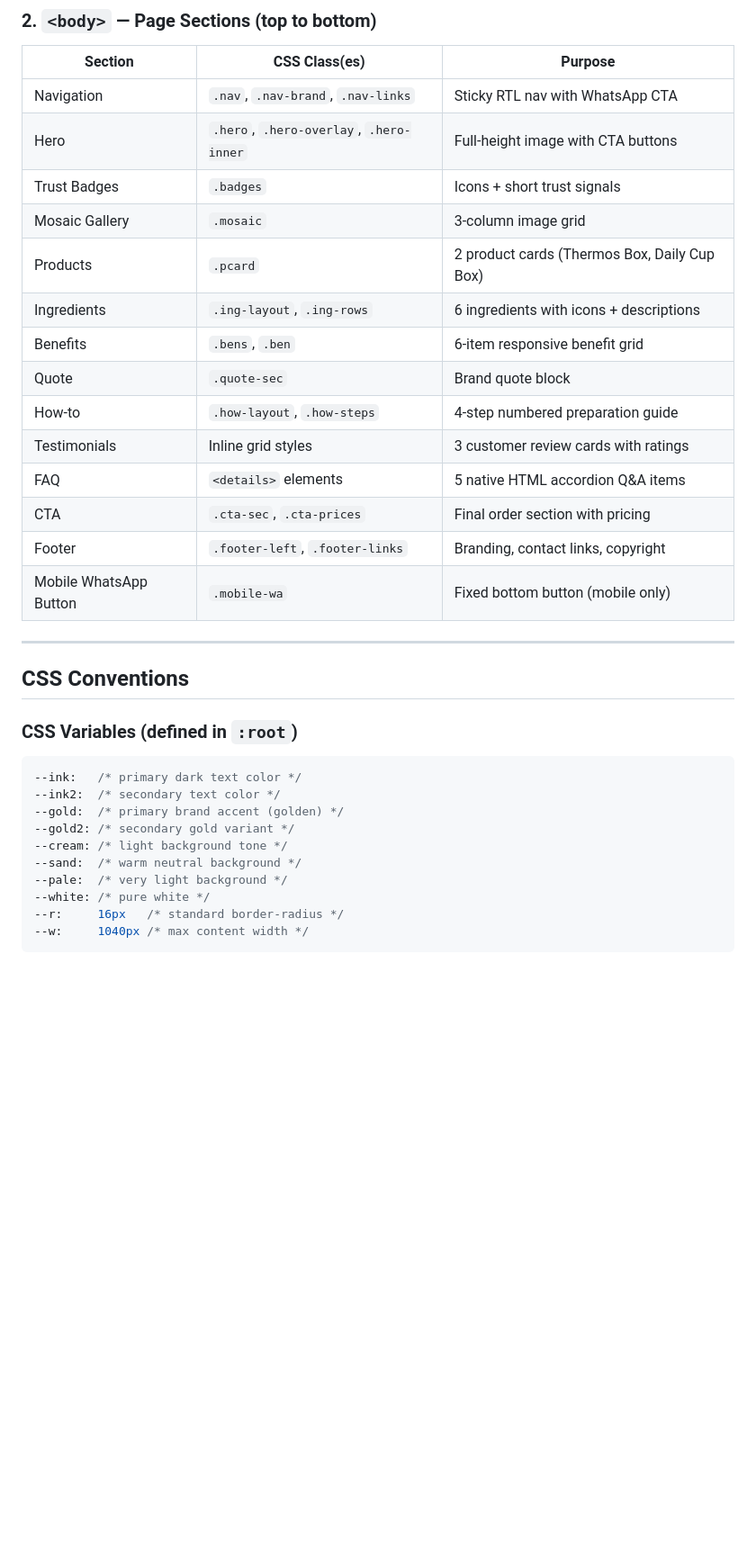
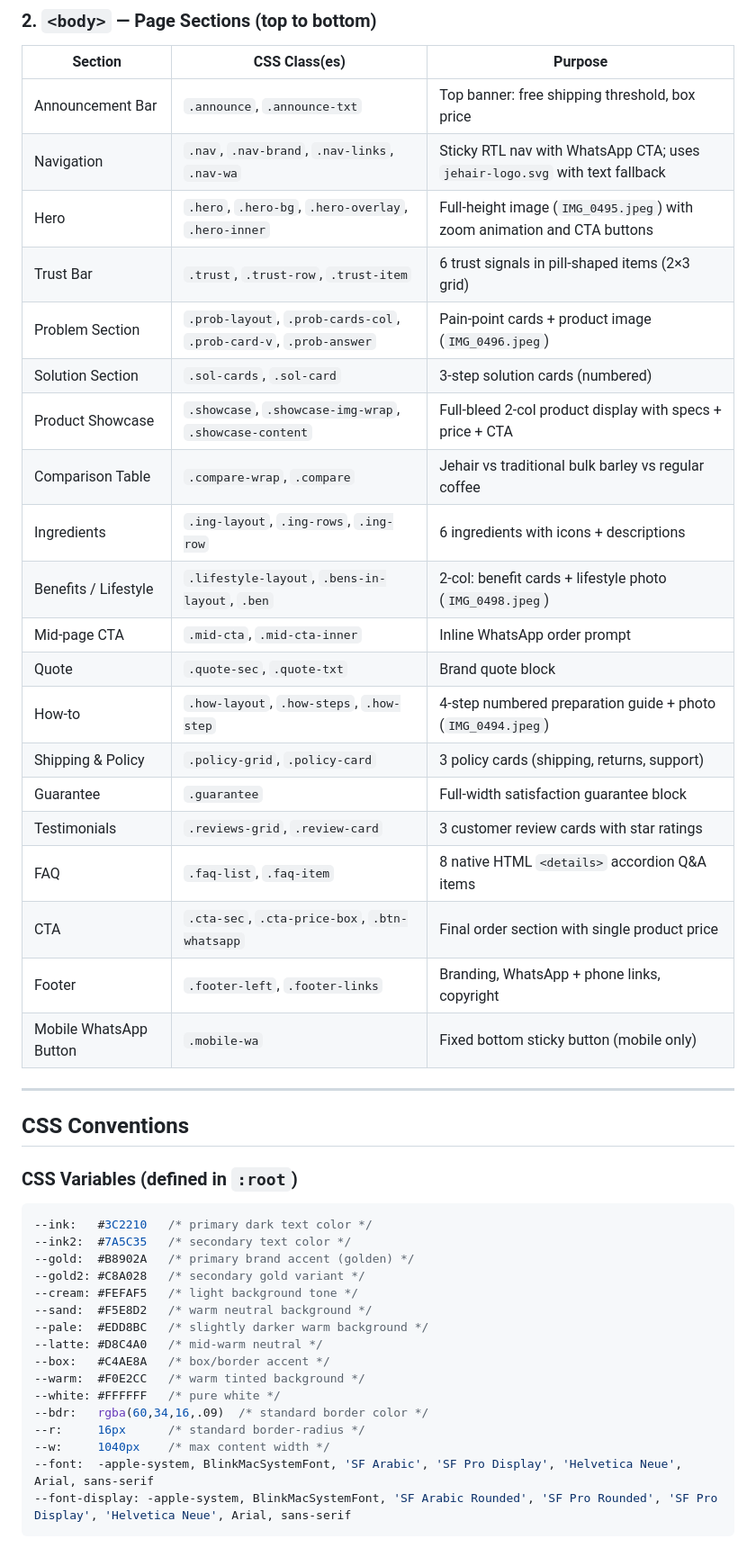
Before and after one commit to mansour-cyber/Jehair, a Markdown page: CLAUDE.md, the part around one of its changes. Shown at 90% size. Drawn GitHub-style; blank space fills up the shorter version.

````diff
--- a/CLAUDE.md
+++ b/CLAUDE.md
@@ -45,20 +58,26 @@ The file is divided into two main parts:
 
 | Section | CSS Class(es) | Purpose |
 |---|---|---|
-| Navigation | `.nav`, `.nav-brand`, `.nav-links` | Sticky RTL nav with WhatsApp CTA |
-| Hero | `.hero`, `.hero-overlay`, `.hero-inner` | Full-height image with CTA buttons |
-| Trust Badges | `.badges` | Icons + short trust signals |
-| Mosaic Gallery | `.mosaic` | 3-column image grid |
-| Products | `.pcard` | 2 product cards (Thermos Box, Daily Cup Box) |
-| Ingredients | `.ing-layout`, `.ing-rows` | 6 ingredients with icons + descriptions |
-| Benefits | `.bens`, `.ben` | 6-item responsive benefit grid |
-| Quote | `.quote-sec` | Brand quote block |
-| How-to | `.how-layout`, `.how-steps` | 4-step numbered preparation guide |
-| Testimonials | Inline grid styles | 3 customer review cards with ratings |
-| FAQ | `<details>` elements | 5 native HTML accordion Q&A items |
-| CTA | `.cta-sec`, `.cta-prices` | Final order section with pricing |
-| Footer | `.footer-left`, `.footer-links` | Branding, contact links, copyright |
-| Mobile WhatsApp Button | `.mobile-wa` | Fixed bottom button (mobile only) |
+| Announcement Bar | `.announce`, `.announce-txt` | Top banner: free shipping threshold, box price |
+| Navigation | `.nav`, `.nav-brand`, `.nav-links`, `.nav-wa` | Sticky RTL nav with WhatsApp CTA; uses `jehair-logo.svg` with text fallback |
+| Hero | `.hero`, `.hero-bg`, `.hero-overlay`, `.hero-inner` | Full-height image (`IMG_0495.jpeg`) with zoom animation and CTA buttons |
+| Trust Bar | `.trust`, `.trust-row`, `.trust-item` | 6 trust signals in pill-shaped items (2×3 grid) |
+| Problem Section | `.prob-layout`, `.prob-cards-col`, `.prob-card-v`, `.prob-answer` | Pain-point cards + product image (`IMG_0496.jpeg`) |
+| Solution Section | `.sol-cards`, `.sol-card` | 3-step solution cards (numbered) |
+| Product Showcase | `.showcase`, `.showcase-img-wrap`, `.showcase-content` | Full-bleed 2-col product display with specs + price + CTA |
+| Comparison Table | `.compare-wrap`, `.compare` | Jehair vs traditional bulk barley vs regular coffee |
+| Ingredients | `.ing-layout`, `.ing-rows`, `.ing-row` | 6 ingredients with icons + descriptions |
+| Benefits / Lifestyle | `.lifestyle-layout`, `.bens-in-layout`, `.ben` | 2-col: benefit cards + lifestyle photo (`IMG_0498.jpeg`) |
+| Mid-page CTA | `.mid-cta`, `.mid-cta-inner` | Inline WhatsApp order prompt |
+| Quote | `.quote-sec`, `.quote-txt` | Brand quote block |
+| How-to | `.how-layout`, `.how-steps`, `.how-step` | 4-step numbered preparation guide + photo (`IMG_0494.jpeg`) |
+| Shipping & Policy | `.policy-grid`, `.policy-card` | 3 policy cards (shipping, returns, support) |
+| Guarantee | `.guarantee` | Full-width satisfaction guarantee block |
+| Testimonials | `.reviews-grid`, `.review-card` | 3 customer review cards with star ratings |
+| FAQ | `.faq-list`, `.faq-item` | 8 native HTML `<details>` accordion Q&A items |
+| CTA | `.cta-sec`, `.cta-price-box`, `.btn-whatsapp` | Final order section with single product price |
+| Footer | `.footer-left`, `.footer-links` | Branding, WhatsApp + phone links, copyright |
+| Mobile WhatsApp Button | `.mobile-wa` | Fixed bottom sticky button (mobile only) |
 
 ---
 
@@ -67,15 +86,21 @@ The file is divided into two main parts:
 ### CSS Variables (defined in `:root`)
 
 ```css
---ink:   /* primary dark text color */
---ink2:  /* secondary text color */
---gold:  /* primary brand accent (golden) */
---gold2: /* secondary gold variant */
---cream: /* light background tone */
---sand:  /* warm neutral background */
---pale:  /* very light background */
---white: /* pure white */
---r:     16px   /* standard border-radius */
---w:     1040px /* max content width */
+--ink:   #3C2210   /* primary dark text color */
+--ink2:  #7A5C35   /* secondary text color */
+--gold:  #B8902A   /* primary brand accent (golden) */
+--gold2: #C8A028   /* secondary gold variant */
+--cream: #FEFAF5   /* light background tone */
+--sand:  #F5E8D2   /* warm neutral background */
+--pale:  #EDD8BC   /* slightly darker warm background */
+--latte: #D8C4A0   /* mid-warm neutral */
+--box:   #C4AE8A   /* box/border accent */
+--warm:  #F0E2CC   /* warm tinted background */
+--white: #FFFFFF   /* pure white */
+--bdr:   rgba(60,34,16,.09)  /* standard border color */
+--r:     16px      /* standard border-radius */
+--w:     1040px    /* max content width */
+--font:  -apple-system, BlinkMacSystemFont, 'SF Arabic', 'SF Pro Display', 'Helvetica Neue', Arial, sans-serif
+--font-display: -apple-system, BlinkMacSystemFont, 'SF Arabic Rounded', 'SF Pro Rounded', 'SF Pro Display', 'Helvetica Neue', Arial, sans-serif
 ```
 
````
Also changed, not shown: other parts of CLAUDE.md (+86 -44 lines).
